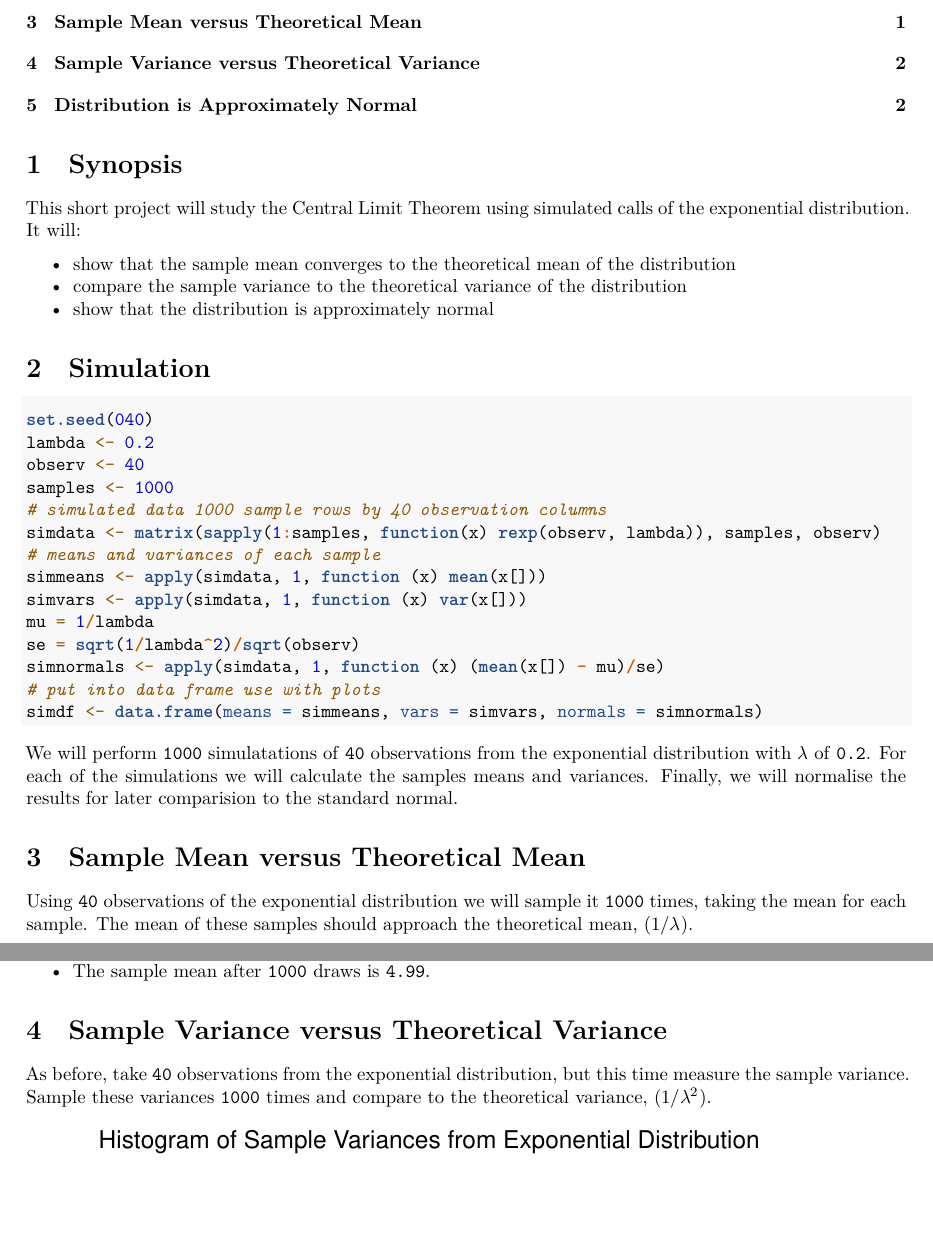
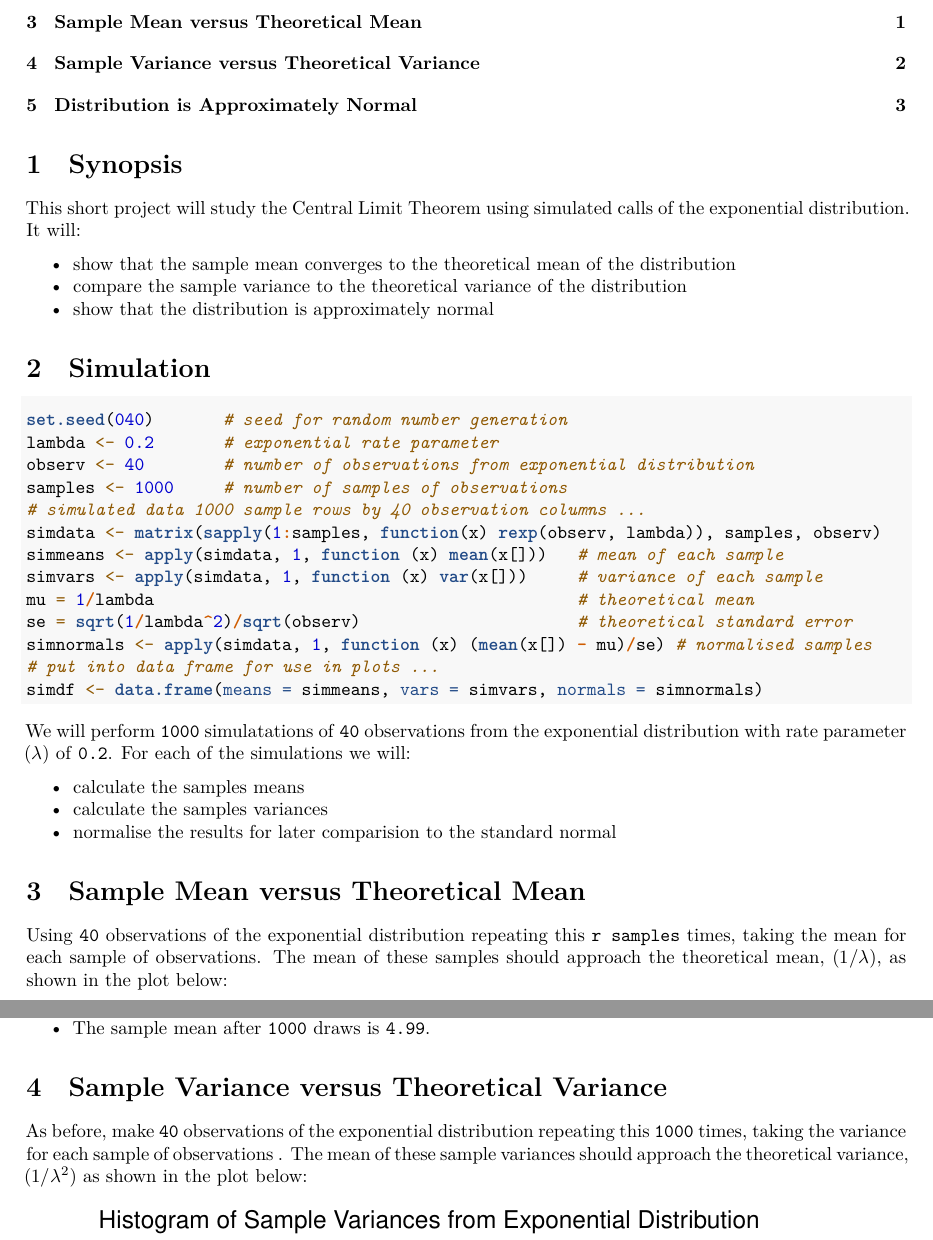
Before and after one commit to frankjungdss/statinference-project1, an R Markdown document (project1.Rmd): two parts of pages 1 and 2 of 3, joined at a grey line, cut so that both start at the same text, the shorter picture padded with empty space. Rendered offline with R 4.5, knitr and Pandoc, then LaTeX, with nearby package versions; some code elsewhere in the file could not run offline.

Commit message:
cleaned up

````diff
--- a/project1.Rmd
+++ b/project1.Rmd
@@ -41,32 +41,34 @@ distribution](https://en.wikipedia.org/wiki/Exponential_distribution). It will:
 # Simulation
 
 ```{r simulation, echo=TRUE, message=FALSE, warning=FALSE}
-set.seed(040)
-lambda <- 0.2
-observ <- 40
-samples <- 1000
-# simulated data 1000 sample rows by 40 observation columns
+set.seed(040)       # seed for random number generation
+lambda <- 0.2       # exponential rate parameter
+observ <- 40        # number of observations from exponential distribution
+samples <- 1000     # number of samples of observations
+# simulated data 1000 sample rows by 40 observation columns ...
 simdata <- matrix(sapply(1:samples, function(x) rexp(observ, lambda)), samples, observ)
-# means and variances of each sample
-simmeans <- apply(simdata, 1, function (x) mean(x[]))
-simvars <- apply(simdata, 1, function (x) var(x[]))
-mu = 1/lambda
-se = sqrt(1/lambda^2)/sqrt(observ)
-simnormals <- apply(simdata, 1, function (x) (mean(x[]) - mu)/se)
-# put into data frame use with plots
+simmeans <- apply(simdata, 1, function (x) mean(x[]))   # mean of each sample
+simvars <- apply(simdata, 1, function (x) var(x[]))     # variance of each sample
+mu = 1/lambda                                           # theoretical mean
+se = sqrt(1/lambda^2)/sqrt(observ)                      # theoretical standard error
+simnormals <- apply(simdata, 1, function (x) (mean(x[]) - mu)/se) # normalised samples
+# put into data frame for use in plots ...
 simdf <- data.frame(means = simmeans, vars = simvars, normals = simnormals)
 ```
 We will perform ```r samples``` simulatations of ```r observ``` observations
-from the exponential distribution with $\lambda$ of ```r lambda```. For each of
-the simulations we will calculate the samples means and variances. Finally, we
-will normalise the results for [later
-comparision](#distribution-is-approximately-normal) to the standard normal.
+from the exponential distribution with rate parameter ($\lambda$) of ```r lambda```.
+For each of the simulations we will:
+
+* calculate the [samples means](#sample-mean-versus-theoretical-mean)
+* calculate the [samples variances](#sample-variance-versus-theoretical-variance)
+* normalise the results for [later comparision](#distribution-is-approximately-normal) to the standard normal
 
 # Sample Mean versus Theoretical Mean
 
-Using ```r observ``` observations of the exponential distribution we will sample
-it ```r samples``` times, taking the mean for each sample. The mean of these
-samples should approach the theoretical mean, ($1/\lambda$).
+Using ```r observ``` observations of the exponential distribution repeating this
+```r samples``` times, taking the mean for each sample of observations. The mean
+of these samples should approach the theoretical mean, ($1/\lambda$), as shown
+in the plot below:
 ```{r samplemean, echo=FALSE, message=FALSE, warning=FALSE}
 ggplot(simdf, aes(x=means)) +
     geom_histogram(colour = "black", fill = "purple", alpha = 0.3) +
@@ -81,9 +83,10 @@ ggplot(simdf, aes(x=means)) +
 
 # Sample Variance versus Theoretical Variance
 
-As before, take ```r observ``` observations from the exponential distribution,
-but this time measure the sample variance. Sample these variances ```r samples```
-times and compare to the theoretical variance, ($1/\lambda^2$).
+As before, make ```r observ``` observations of the exponential distribution
+repeating this ```r samples``` times, taking the variance for each sample of
+observations . The mean of these sample variances should approach the
+theoretical variance, ($1/\lambda^2$) as shown in the plot below:
 ```{r samplevar, echo=FALSE, message=FALSE, warning=FALSE}
 simvar <- mean(simdf$vars)
 ggplot(simdf, aes(x=vars)) +
````
Also changed, not shown: project1.tex, project1.Rmd (11 more changed lines), 1 other file.
